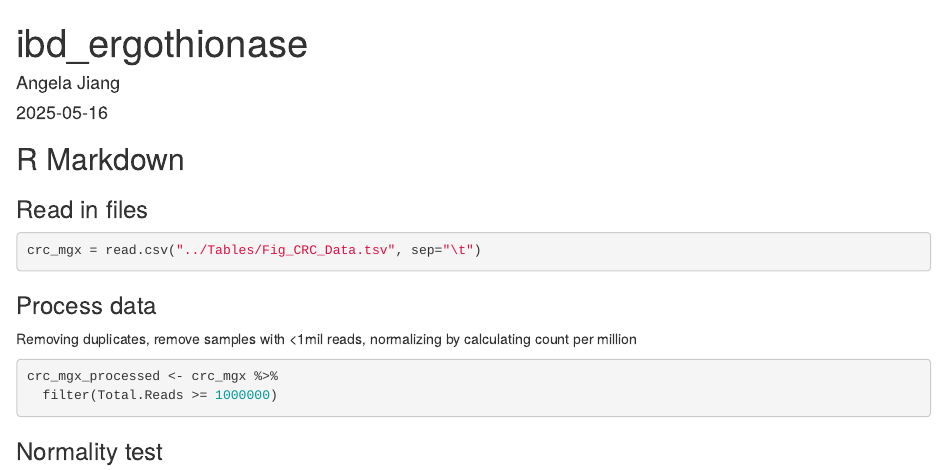
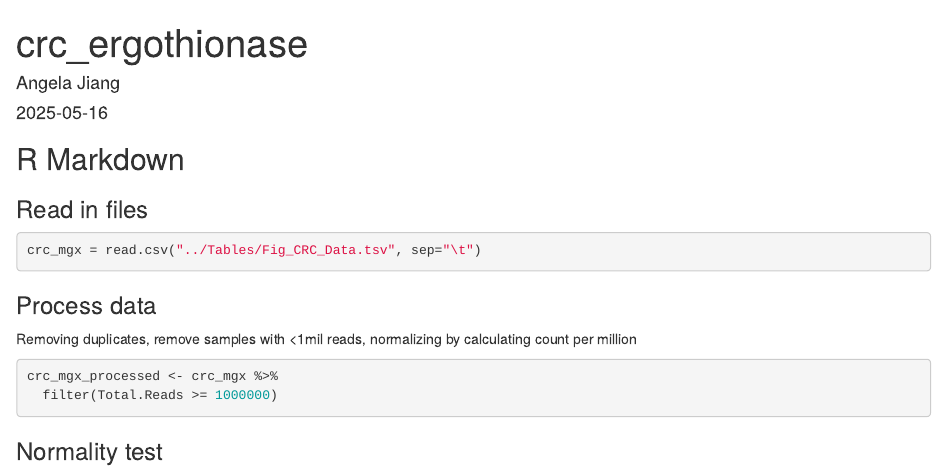
Before and after one commit to nlm-irp-jianglab/ergothionase_bioinfo, an R Markdown document (Scripts/CRC_analysis.Rmd): the page in a window 1100 px wide, from its top. Rendered offline with R 4.5, knitr and Pandoc, with nearby package versions; code that draws random numbers runs with fixed seeds of ours.

Commit message:
cleaning up crc code

```diff
--- a/Scripts/CRC_analysis.Rmd
+++ b/Scripts/CRC_analysis.Rmd
@@ -1,5 +1,5 @@
 ---
-title: "ibd_ergothionase"
+title: "crc_ergothionase"
 author: "Angela Jiang"
 date: "`r Sys.Date()`"
 output: html_document
```
